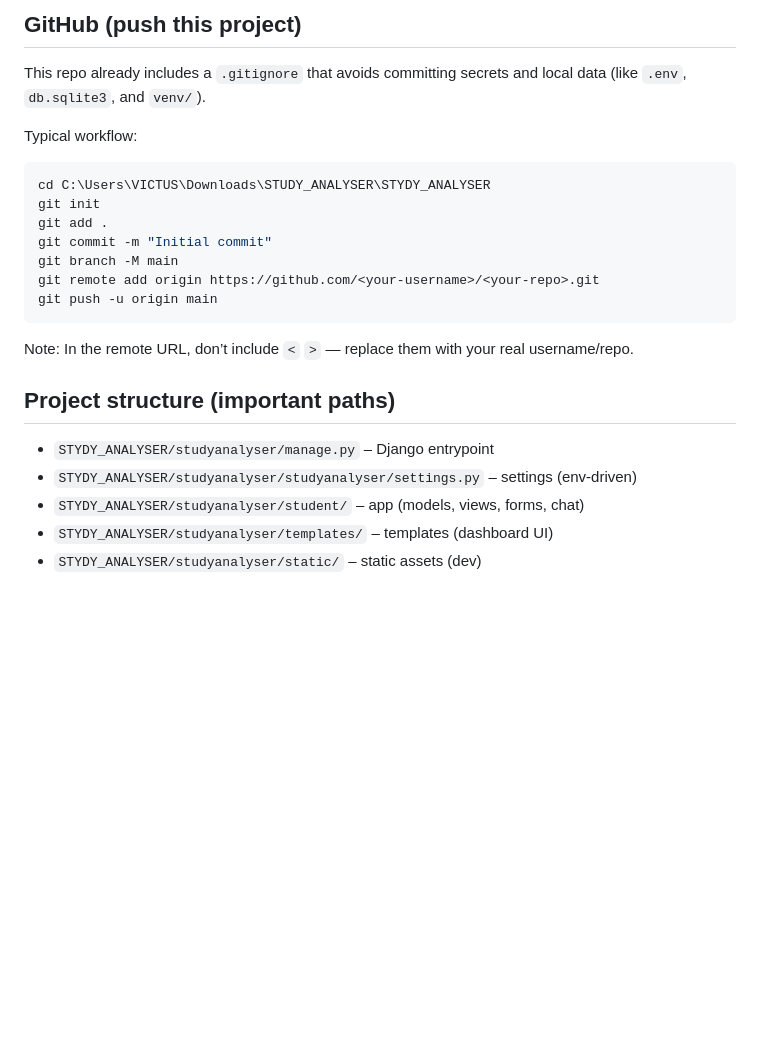
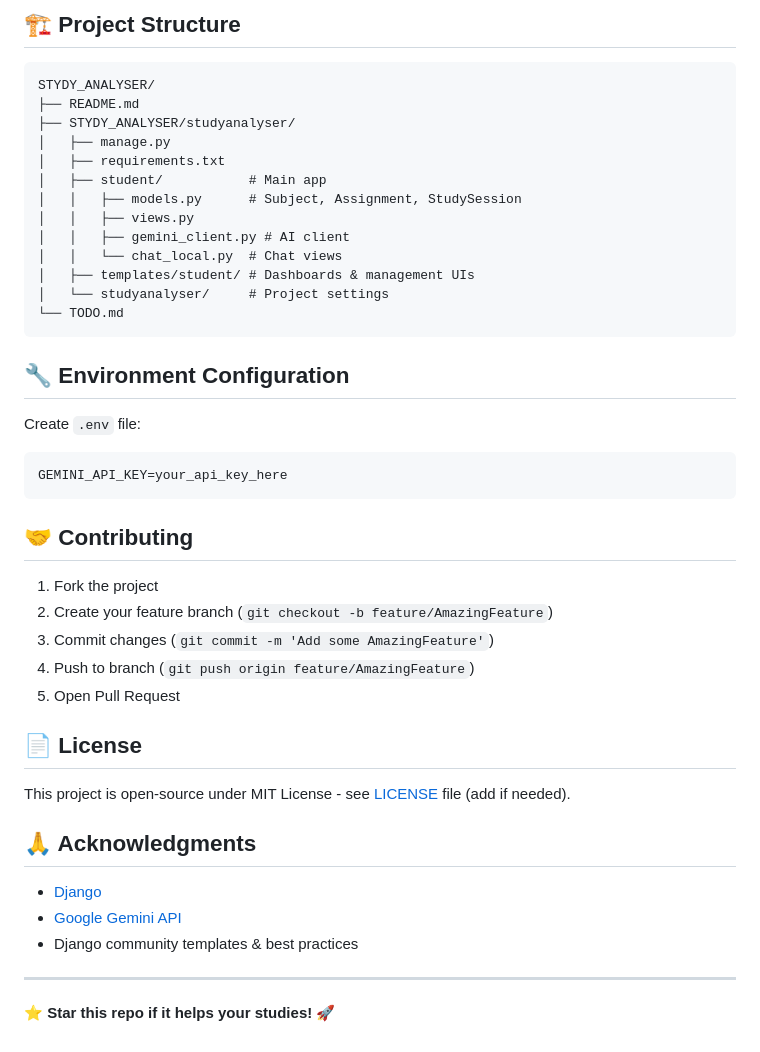
Before and after one commit to Archana-A-D/Study_mind, a Markdown page: README.md, the part around one of its changes. GitHub-like rendering; blank space fills up the shorter version.

````diff
--- a/README.md
+++ b/README.md
@@ -68,25 +73,41 @@ Create a `.env` file (recommended) or set environment variables in your shell.
-## GitHub (push this project)
-
-This repo already includes a `.gitignore` that avoids committing secrets and local data (like `.env`, `db.sqlite3`, and `venv/`).
-
-Typical workflow:
-
-```powershell
-cd C:\Users\VICTUS\Downloads\STUDY_ANALYSER\STYDY_ANALYSER
-git init
-git add .
-git commit -m "Initial commit"
-git branch -M main
-git remote add origin https://github.com/<your-username>/<your-repo>.git
-git push -u origin main
+## 🏗️ Project Structure
+```
+STYDY_ANALYSER/
+├── README.md
+├── STYDY_ANALYSER/studyanalyser/
+│   ├── manage.py
+│   ├── requirements.txt
+│   ├── student/           # Main app
+│   │   ├── models.py      # Subject, Assignment, StudySession
+│   │   ├── views.py
+│   │   ├── gemini_client.py # AI client
+│   │   └── chat_local.py  # Chat views
+│   ├── templates/student/ # Dashboards & management UIs
+│   └── studyanalyser/     # Project settings
+└── TODO.md
 ```
 
-Note: In the remote URL, don’t include `<` `>` — replace them with your real username/repo.
+## 🔧 Environment Configuration
+Create `.env` file:
+```
+GEMINI_API_KEY=your_api_key_here
+```
 
-## Project structure (important paths)
+## 🤝 Contributing
+1. Fork the project
+2. Create your feature branch (`git checkout -b feature/AmazingFeature`)
+3. Commit changes (`git commit -m 'Add some AmazingFeature'`)
+4. Push to branch (`git push origin feature/AmazingFeature`)
+5. Open Pull Request
 
-- `STYDY_ANALYSER/studyanalyser/manage.py` – Django entrypoint
-- `STYDY_ANALYSER/studyanalyser/studyanalyser/settings.py` – settings (env-driven)
-- `STYDY_ANALYSER/studyanalyser/student/` – app (models, views, forms, chat)
-- `STYDY_ANALYSER/studyanalyser/templates/` – templates (dashboard UI)
-- `STYDY_ANALYSER/studyanalyser/static/` – static assets (dev)
+## 📄 License
+This project is open-source under MIT License - see [LICENSE](LICENSE) file (add if needed).
+
+## 🙏 Acknowledgments
+- [Django](https://www.djangoproject.com/)
+- [Google Gemini API](https://ai.google.dev/)
+- Django community templates & best practices
+
+---
+
+⭐ **Star this repo if it helps your studies!** 🚀
````
Also changed, not shown: other parts of README.md (+55 -50 lines).
